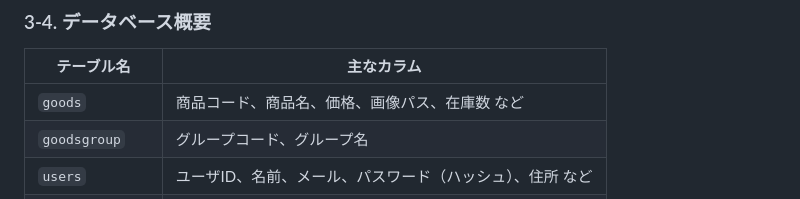
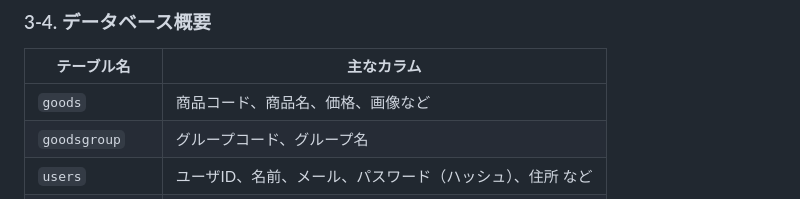
Before and after one commit to yuki-jirayus/shopping_website, a Markdown page: README.md, the part around the change. GitHub-like rendering.

```diff
--- a/README.md
+++ b/README.md
@@ -131,7 +131,7 @@ buy.php にて注文確定・DB登録
 ### 3-4. データベース概要
 | テーブル名           | 主なカラム                          |
 | --------------- | ------------------------------ |
-| `goods`         | 商品コード、商品名、価格、画像パス、在庫数 など       |
+| `goods`         | 商品コード、商品名、価格、画像など       |
 | `goodsgroup`    | グループコード、グループ名                  |
 | `users`         | ユーザID、名前、メール、パスワード（ハッシュ）、住所 など |
 | `orders`        | 注文ID、ユーザID、日時、合計金額 など          |
```
